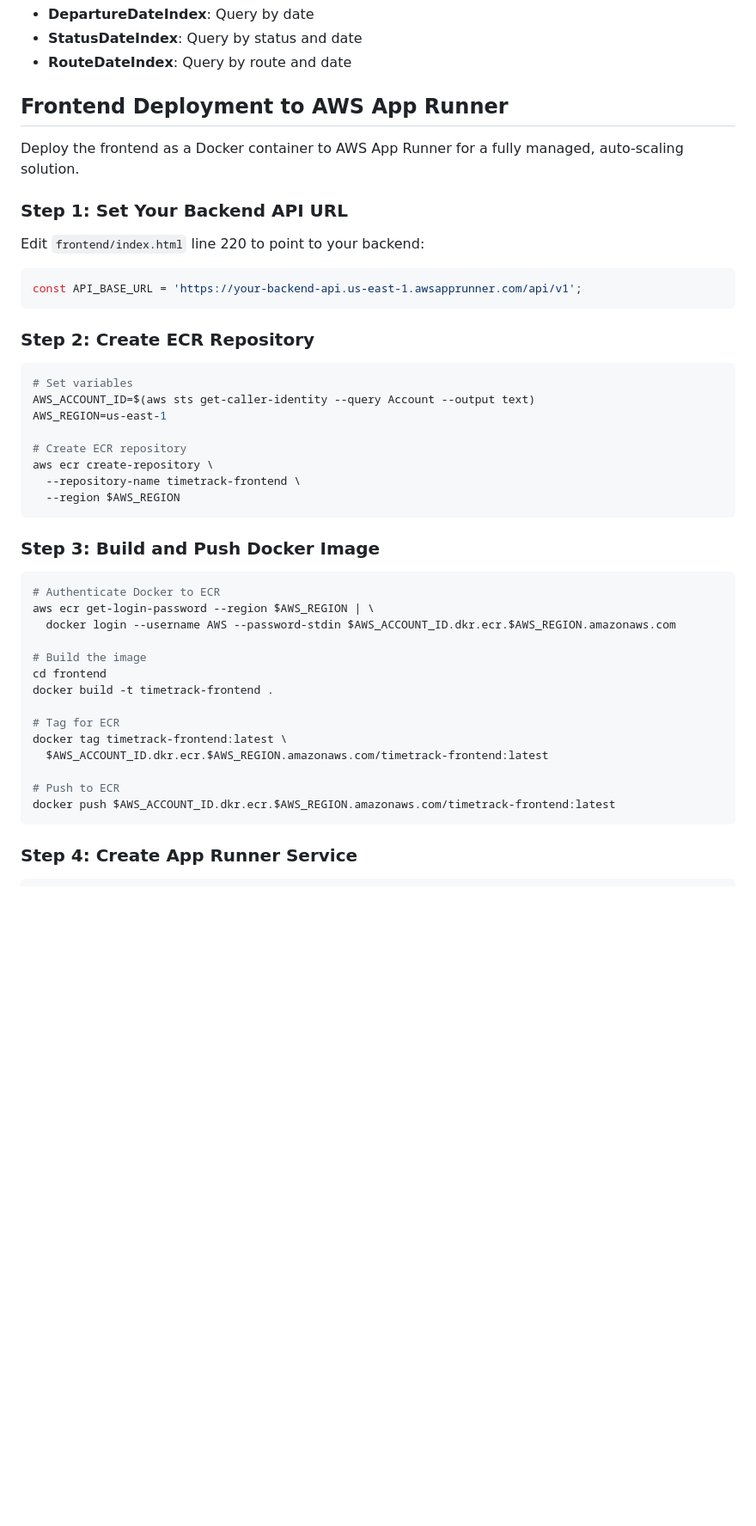
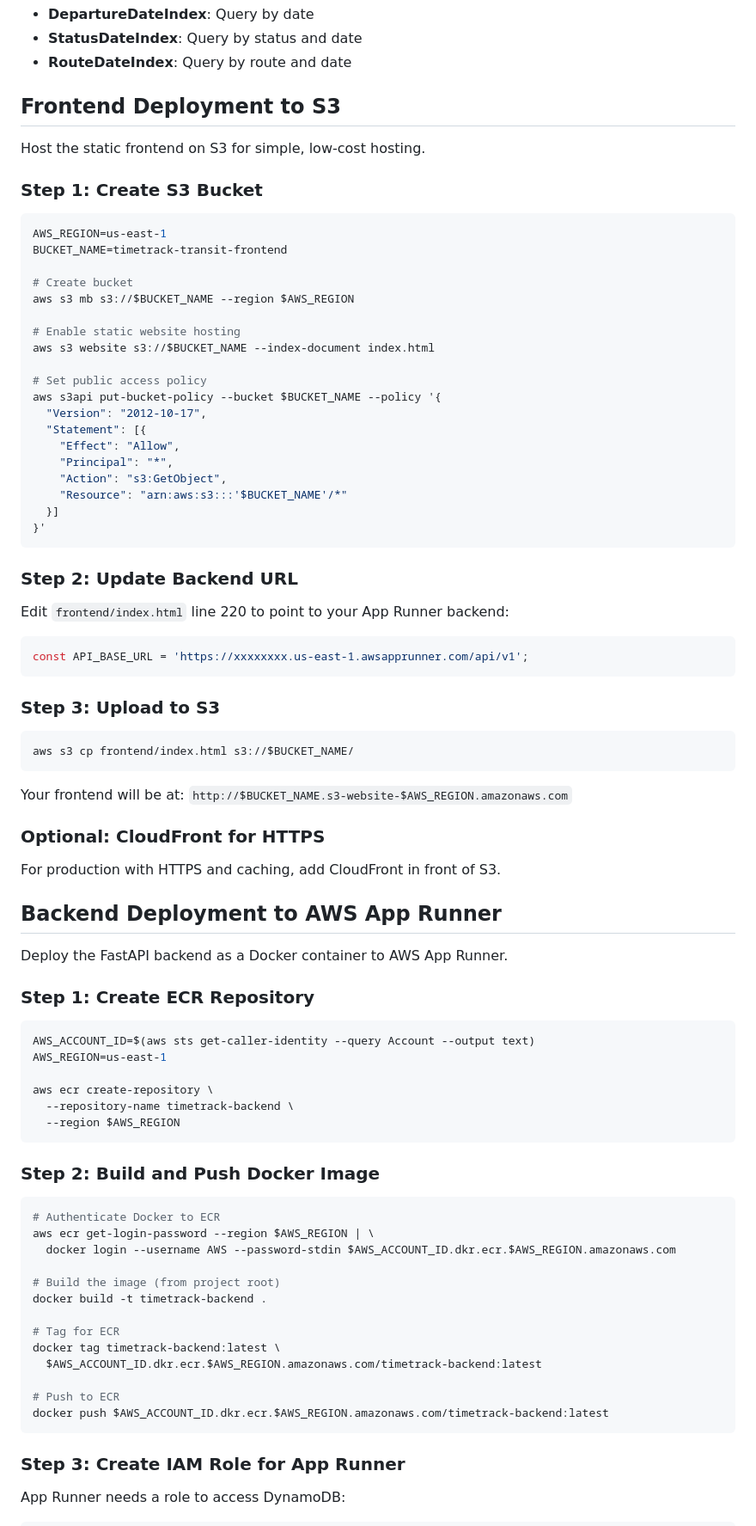
Before and after one commit to cthomastl/TimeTrack-Transit, a Markdown page: README.md, the part around one of its changes. Shown at 86% size. GitHub-like rendering; blank space fills up the shorter version.

````diff
--- a/README.md
+++ b/README.md
@@ -189,50 +189,89 @@ The application uses a single-table design:
 - **StatusDateIndex**: Query by status and date
 - **RouteDateIndex**: Query by route and date
 
-## Frontend Deployment to AWS App Runner
+## Frontend Deployment to S3
 
-Deploy the frontend as a Docker container to AWS App Runner for a fully managed, auto-scaling solution.
+Host the static frontend on S3 for simple, low-cost hosting.
 
-### Step 1: Set Your Backend API URL
+### Step 1: Create S3 Bucket
 
-Edit `frontend/index.html` line 220 to point to your backend:
+```bash
+AWS_REGION=us-east-1
+BUCKET_NAME=timetrack-transit-frontend
+
+# Create bucket
+aws s3 mb s3://$BUCKET_NAME --region $AWS_REGION
+
+# Enable static website hosting
+aws s3 website s3://$BUCKET_NAME --index-document index.html
+
+# Set public access policy
+aws s3api put-bucket-policy --bucket $BUCKET_NAME --policy '{
+  "Version": "2012-10-17",
+  "Statement": [{
+    "Effect": "Allow",
+    "Principal": "*",
+    "Action": "s3:GetObject",
+    "Resource": "arn:aws:s3:::'$BUCKET_NAME'/*"
+  }]
+}'
+```
+
+### Step 2: Update Backend URL
+
+Edit `frontend/index.html` line 220 to point to your App Runner backend:
 
 ```javascript
-const API_BASE_URL = 'https://your-backend-api.us-east-1.awsapprunner.com/api/v1';
+const API_BASE_URL = 'https://xxxxxxxx.us-east-1.awsapprunner.com/api/v1';
 ```
 
-### Step 2: Create ECR Repository
+### Step 3: Upload to S3
 
 ```bash
-# Set variables
+aws s3 cp frontend/index.html s3://$BUCKET_NAME/
+```
+
+Your frontend will be at: `http://$BUCKET_NAME.s3-website-$AWS_REGION.amazonaws.com`
+
+### Optional: CloudFront for HTTPS
+
+For production with HTTPS and caching, add CloudFront in front of S3.
+
+## Backend Deployment to AWS App Runner
+
+Deploy the FastAPI backend as a Docker container to AWS App Runner.
+
+### Step 1: Create ECR Repository
+
+```bash
 AWS_ACCOUNT_ID=$(aws sts get-caller-identity --query Account --output text)
 AWS_REGION=us-east-1
 
-# Create ECR repository
 aws ecr create-repository \
-  --repository-name timetrack-frontend \
+  --repository-name timetrack-backend \
   --region $AWS_REGION
 ```
 
-### Step 3: Build and Push Docker Image
+### Step 2: Build and Push Docker Image
 
 ```bash
 # Authenticate Docker to ECR
 aws ecr get-login-password --region $AWS_REGION | \
   docker login --username AWS --password-stdin $AWS_ACCOUNT_ID.dkr.ecr.$AWS_REGION.amazonaws.com
 
-# Build the image
-cd frontend
-docker build -t timetrack-frontend .
+# Build the image (from project root)
+docker build -t timetrack-backend .
 
 # Tag for ECR
-docker tag timetrack-frontend:latest \
-  $AWS_ACCOUNT_ID.dkr.ecr.$AWS_REGION.amazonaws.com/timetrack-frontend:latest
+docker tag timetrack-backend:latest \
+  $AWS_ACCOUNT_ID.dkr.ecr.$AWS_REGION.amazonaws.com/timetrack-backend:latest
 
 # Push to ECR
-docker push $AWS_ACCOUNT_ID.dkr.ecr.$AWS_REGION.amazonaws.com/timetrack-frontend:latest
+docker push $AWS_ACCOUNT_ID.dkr.ecr.$AWS_REGION.amazonaws.com/timetrack-backend:latest
 ```
 
-### Step 4: Create App Runner Service
+### Step 3: Create IAM Role for App Runner
+
+App Runner needs a role to access DynamoDB:
 
 ```bash
````
Also changed, not shown: other parts of README.md (+75 -26 lines).
